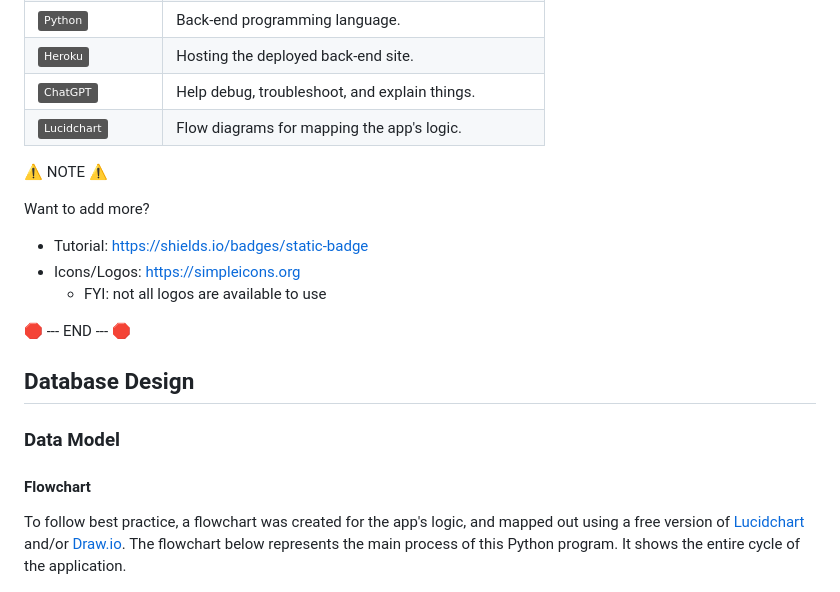
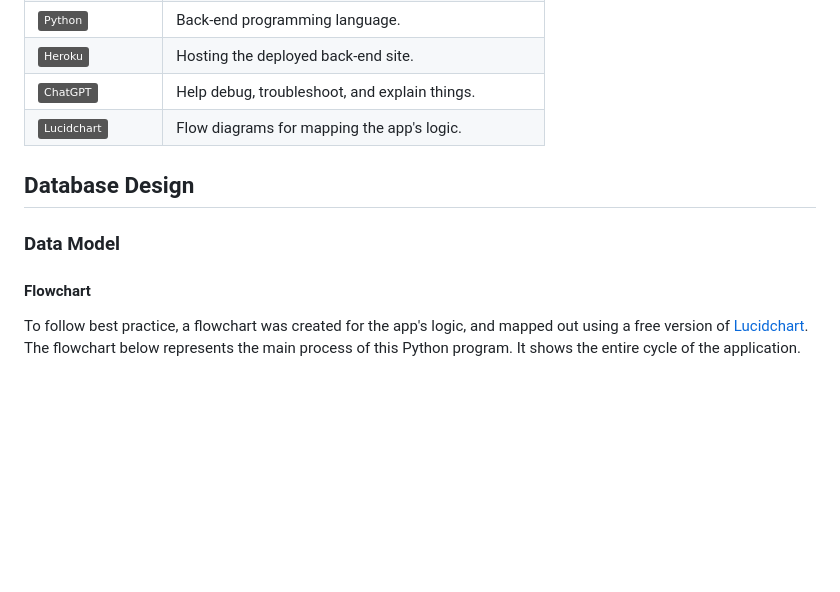
Before and after one commit to RadwanDuadu/AcademIQ, a Markdown page: README.md, the part around one of its changes. Drawn GitHub-style; badges without logos; blank space fills up the shorter version.

```diff
--- a/README.md
+++ b/README.md
@@ -132,23 +132,13 @@ I've used [Lucidchart](https://www.lucidchart.com/pages/examples/flowchart-maker
 | [![badge](https://img.shields.io/badge/ChatGPT-grey?logo=openai&logoColor=75A99C)](https://chat.openai.com) | Help debug, troubleshoot, and explain things. |
 | [![badge](https://img.shields.io/badge/Lucidchart-grey?logo=lucid&logoColor=F97B2C)](https://www.lucidchart.com) | Flow diagrams for mapping the app's logic. |
 
-⚠️ NOTE ⚠️
-
-Want to add more?
-
-- Tutorial: https://shields.io/badges/static-badge
-- Icons/Logos: https://simpleicons.org
-  - FYI: not all logos are available to use
-
-🛑 --- END --- 🛑
-
 ## Database Design
 
 ### Data Model
 
 #### Flowchart
 
-To follow best practice, a flowchart was created for the app's logic, and mapped out using a free version of [Lucidchart](https://www.lucidchart.com/pages/ER-diagram-symbols-and-meaning) and/or [Draw.io](https://www.draw.io). The flowchart below represents the main process of this Python program. It shows the entire cycle of the application.
+To follow best practice, a flowchart was created for the app's logic, and mapped out using a free version of [Lucidchart](https://www.lucidchart.com/pages/ER-diagram-symbols-and-meaning). The flowchart below represents the main process of this Python program. It shows the entire cycle of the application.
 
 ![screenshot](documentation/flowchart.png)
 
```
Also changed, not shown: other parts of README.md (+27 -12 lines).
